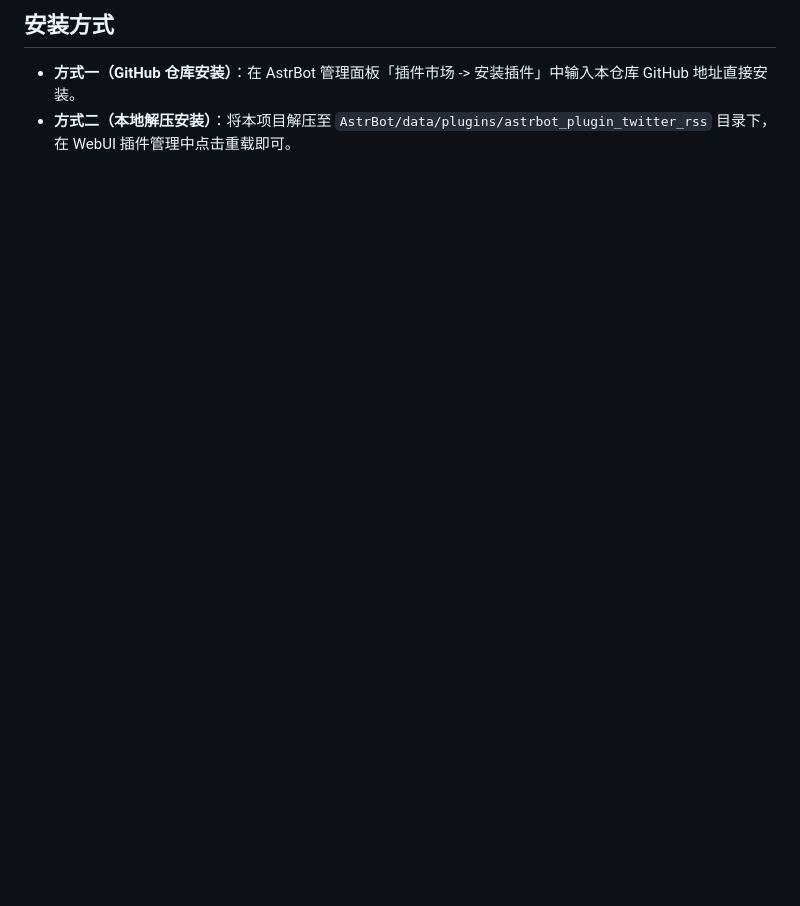
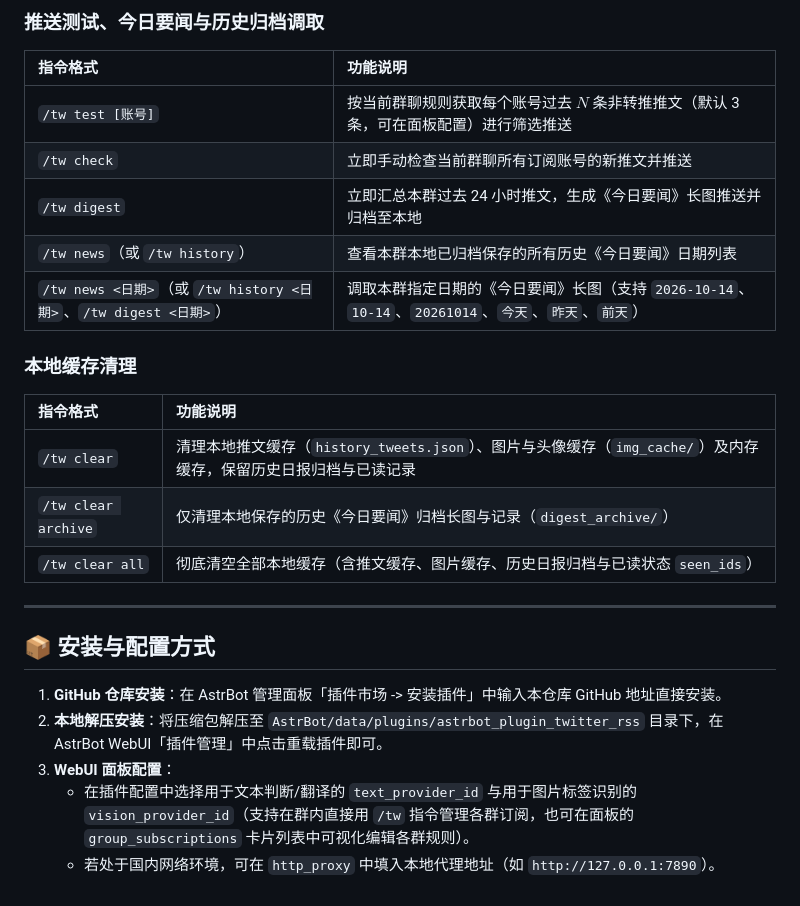
Before and after one commit to Berumic/astrbot_plugin_twitter_rss, a Markdown page: README.md, the part around one of its changes. Drawn GitHub-style; blank space fills up the shorter version.

```diff
--- a/README.md
+++ b/README.md
@@ -40,5 +45,26 @@
 
-## 安装方式
+### 推送测试、今日要闻与历史归档调取
+| 指令格式 | 功能说明 |
+| :--- | :--- |
+| `/tw test [账号]` | 按当前群聊规则获取每个账号过去 $N$ 条非转推推文（默认 3 条，可在面板配置）进行筛选推送 |
+| `/tw check` | 立即手动检查当前群聊所有订阅账号的新推文并推送 |
+| `/tw digest` | 立即汇总本群过去 24 小时推文，生成《今日要闻》长图推送并归档至本地 |
+| `/tw news`（或 `/tw history`） | 查看本群本地已归档保存的所有历史《今日要闻》日期列表 |
+| `/tw news <日期>`（或 `/tw history <日期>`、`/tw digest <日期>`） | 调取本群指定日期的《今日要闻》长图（支持 `2026-10-14`、`10-14`、`20261014`、`今天`、`昨天`、`前天`） |
 
-- **方式一（GitHub 仓库安装）**：在 AstrBot 管理面板「插件市场 -> 安装插件」中输入本仓库 GitHub 地址直接安装。
-- **方式二（本地解压安装）**：将本项目解压至 `AstrBot/data/plugins/astrbot_plugin_twitter_rss` 目录下，在 WebUI 插件管理中点击重载即可。
+### 本地缓存清理
+| 指令格式 | 功能说明 |
+| :--- | :--- |
+| `/tw clear` | 清理本地推文缓存（`history_tweets.json`）、图片与头像缓存（`img_cache/`）及内存缓存，保留历史日报归档与已读记录 |
+| `/tw clear archive` | 仅清理本地保存的历史《今日要闻》归档长图与记录（`digest_archive/`） |
+| `/tw clear all` | 彻底清空全部本地缓存（含推文缓存、图片缓存、历史日报归档与已读状态 `seen_ids`） |
+
+---
+
+## 📦 安装与配置方式
+
+1. **GitHub 仓库安装**：在 AstrBot 管理面板「插件市场 -> 安装插件」中输入本仓库 GitHub 地址直接安装。
+2. **本地解压安装**：将压缩包解压至 `AstrBot/data/plugins/astrbot_plugin_twitter_rss` 目录下，在 AstrBot WebUI「插件管理」中点击重载插件即可。
+3. **WebUI 面板配置**：
+   - 在插件配置中选择用于文本判断/翻译的 `text_provider_id` 与用于图片标签识别的 `vision_provider_id`（支持在群内直接用 `/tw` 指令管理各群订阅，也可在面板的 `group_subscriptions` 卡片列表中可视化编辑各群规则）。
+   - 若处于国内网络环境，可在 `http_proxy` 中填入本地代理地址（如 `http://127.0.0.1:7890`）。
```
Also changed, not shown: other parts of README.md (+32 -27 lines).
